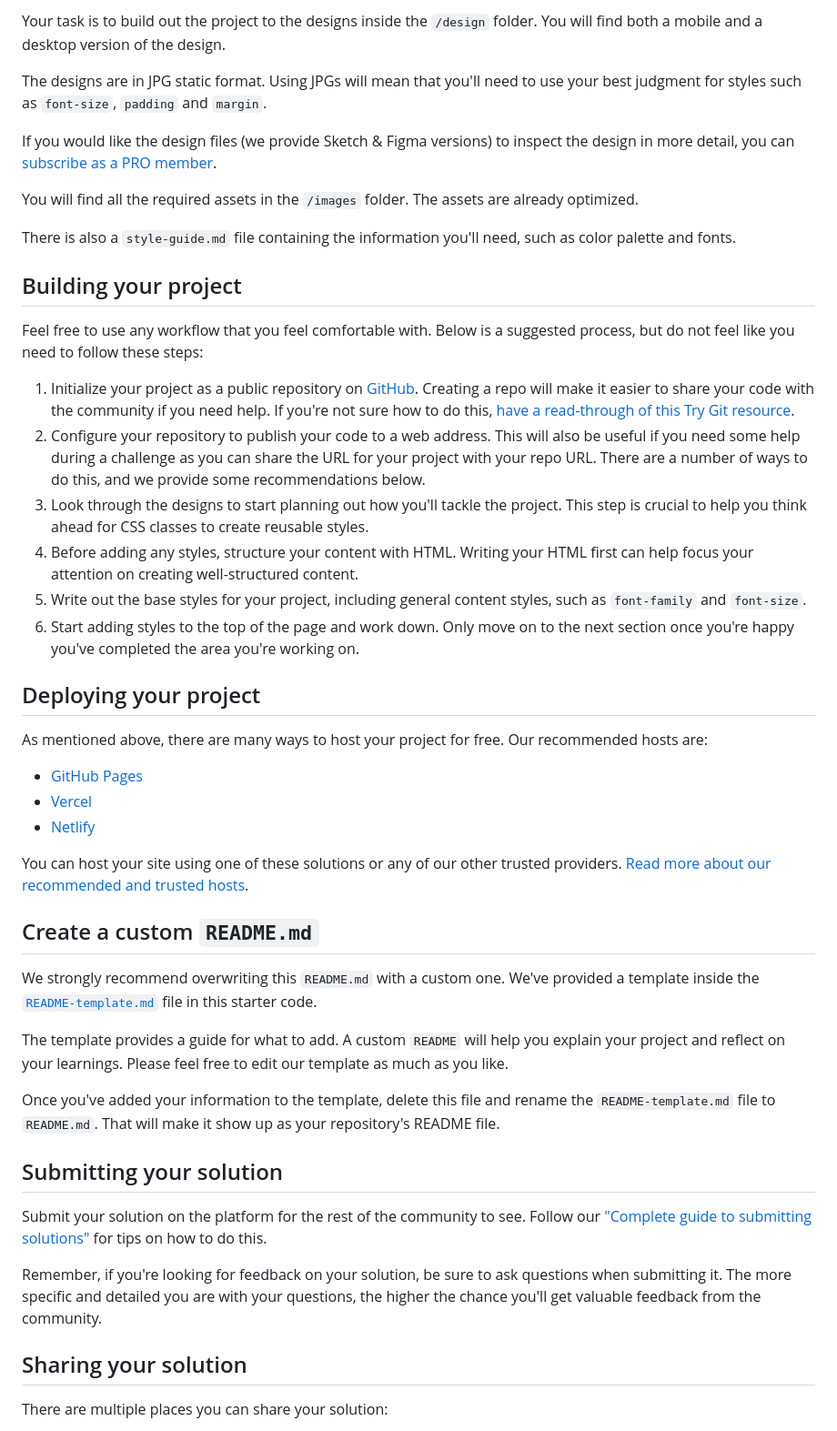
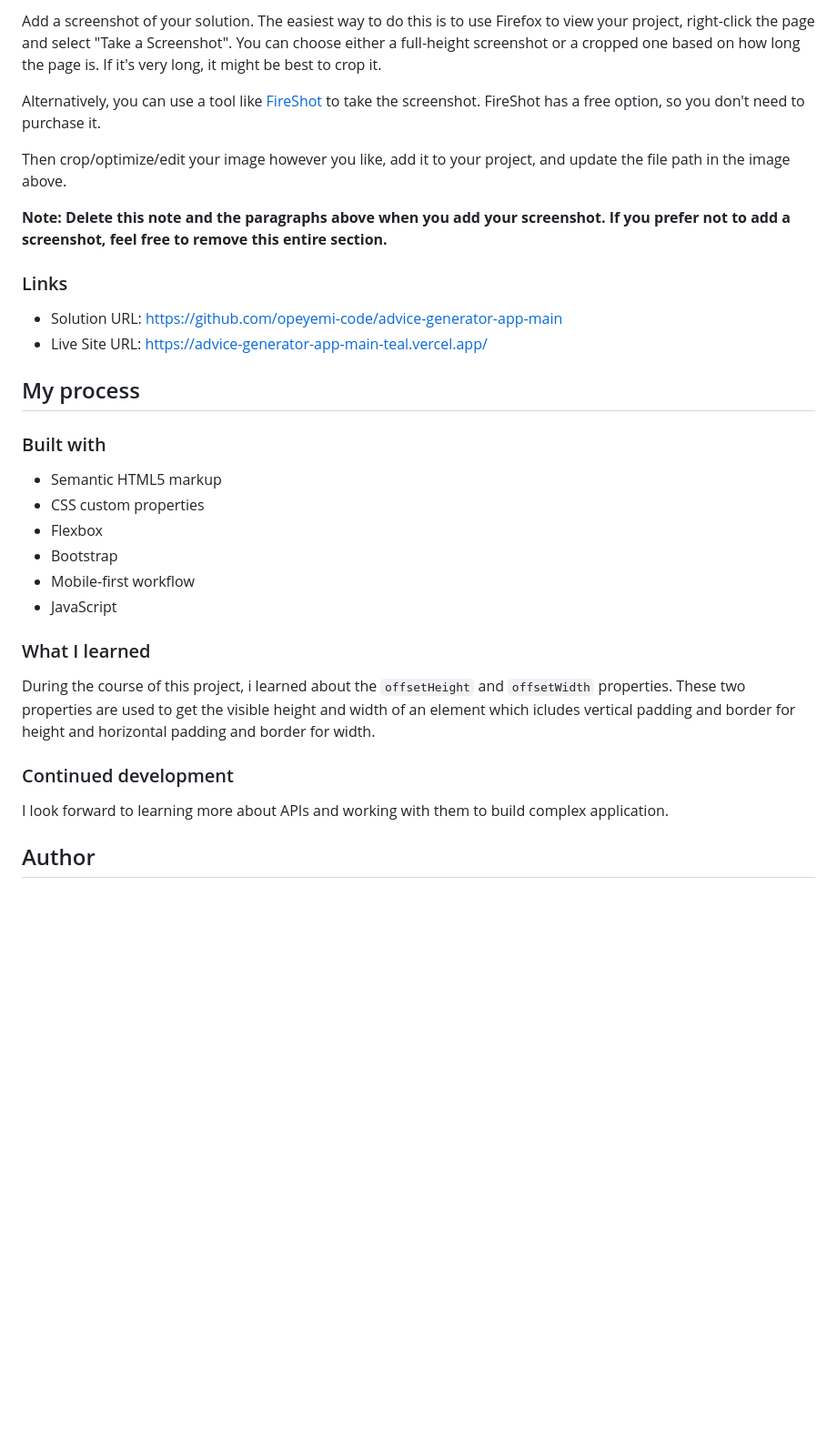
Before and after one commit to opeyemi-code/advice-generator-app-main, a Markdown page: README.md, the part around one of its changes. Shown at 91% size. GitHub-like rendering; blank space fills up the shorter version.

```diff
--- a/README.md
+++ b/README.md
@@ -28,50 +35,35 @@ Want some support on the challenge? [Join our community](https://www.frontendmen
 
-Your task is to build out the project to the designs inside the `/design` folder. You will find both a mobile and a desktop version of the design.
+Add a screenshot of your solution. The easiest way to do this is to use Firefox to view your project, right-click the page and select "Take a Screenshot". You can choose either a full-height screenshot or a cropped one based on how long the page is. If it's very long, it might be best to crop it.
 
-The designs are in JPG static format. Using JPGs will mean that you'll need to use your best judgment for styles such as `font-size`, `padding` and `margin`.
+Alternatively, you can use a tool like [FireShot](https://getfireshot.com/) to take the screenshot. FireShot has a free option, so you don't need to purchase it.
 
-If you would like the design files (we provide Sketch & Figma versions) to inspect the design in more detail, you can [subscribe as a PRO member](https://www.frontendmentor.io/pro).
+Then crop/optimize/edit your image however you like, add it to your project, and update the file path in the image above.
 
-You will find all the required assets in the `/images` folder. The assets are already optimized.
+**Note: Delete this note and the paragraphs above when you add your screenshot. If you prefer not to add a screenshot, feel free to remove this entire section.**
 
-There is also a `style-guide.md` file containing the information you'll need, such as color palette and fonts.
+### Links
 
-## Building your project
+- Solution URL: [https://github.com/opeyemi-code/advice-generator-app-main](https://github.com/opeyemi-code/advice-generator-app-main)
+- Live Site URL: [https://advice-generator-app-main-teal.vercel.app/](https://advice-generator-app-main-teal.vercel.app/)
 
-Feel free to use any workflow that you feel comfortable with. Below is a suggested process, but do not feel like you need to follow these steps:
+## My process
 
-1. Initialize your project as a public repository on [GitHub](https://github.com/). Creating a repo will make it easier to share your code with the community if you need help. If you're not sure how to do this, [have a read-through of this Try Git resource](https://try.github.io/).
-2. Configure your repository to publish your code to a web address. This will also be useful if you need some help during a challenge as you can share the URL for your project with your repo URL. There are a number of ways to do this, and we provide some recommendations below.
-3. Look through the designs to start planning out how you'll tackle the project. This step is crucial to help you think ahead for CSS classes to create reusable styles.
-4. Before adding any styles, structure your content with HTML. Writing your HTML first can help focus your attention on creating well-structured content.
-5. Write out the base styles for your project, including general content styles, such as `font-family` and `font-size`.
-6. Start adding styles to the top of the page and work down. Only move on to the next section once you're happy you've completed the area you're working on.
+### Built with
 
-## Deploying your project
+- Semantic HTML5 markup
+- CSS custom properties
+- Flexbox
+- Bootstrap
+- Mobile-first workflow
+- JavaScript
 
-As mentioned above, there are many ways to host your project for free. Our recommended hosts are:
+### What I learned
 
-- [GitHub Pages](https://pages.github.com/)
-- [Vercel](https://vercel.com/)
-- [Netlify](https://www.netlify.com/)
+During the course of this project, i learned about the `offsetHeight` and `offsetWidth` properties. These two properties are used to get the visible height and width of an element which icludes vertical padding and border for height and horizontal padding and border for width.
 
-You can host your site using one of these solutions or any of our other trusted providers. [Read more about our recommended and trusted hosts](https://medium.com/frontend-mentor/frontend-mentor-trusted-hosting-providers-bf000dfebe).
+### Continued development
 
-## Create a custom `README.md`
+I look forward to learning more about APIs and working with them to build complex application.
 
-We strongly recommend overwriting this `README.md` with a custom one. We've provided a template inside the [`README-template.md`](./README-template.md) file in this starter code.
+## Author
 
-The template provides a guide for what to add. A custom `README` will help you explain your project and reflect on your learnings. Please feel free to edit our template as much as you like.
-
-Once you've added your information to the template, delete this file and rename the `README-template.md` file to `README.md`. That will make it show up as your repository's README file.
-
-## Submitting your solution
-
-Submit your solution on the platform for the rest of the community to see. Follow our ["Complete guide to submitting solutions"](https://medium.com/frontend-mentor/a-complete-guide-to-submitting-solutions-on-frontend-mentor-ac6384162248) for tips on how to do this.
-
-Remember, if you're looking for feedback on your solution, be sure to ask questions when submitting it. The more specific and detailed you are with your questions, the higher the chance you'll get valuable feedback from the community.
-
-## Sharing your solution
-
-There are multiple places you can share your solution:
-
```
Also changed, not shown: other parts of README.md (+24 -30 lines), README-template.md (deleted, +0 -112 lines).
